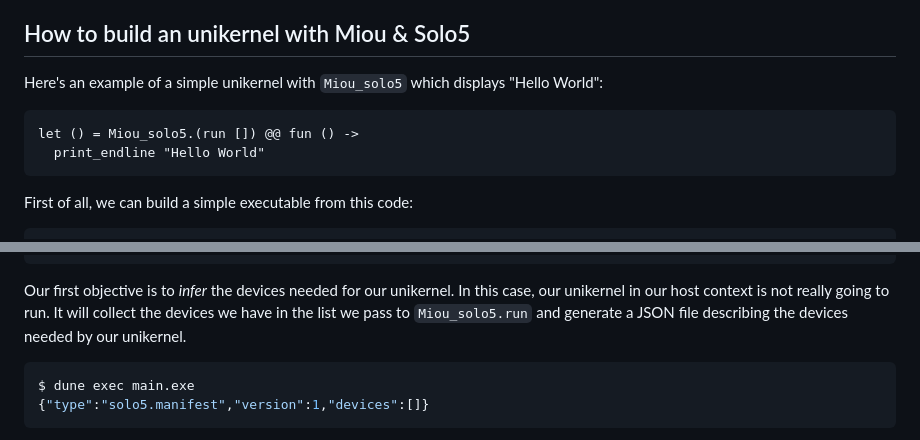
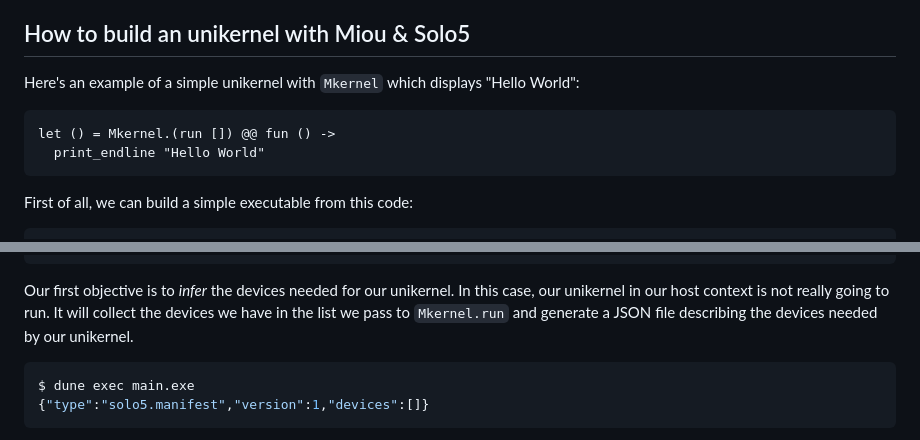
Before and after one commit to robur-coop/mkernel, a Markdown page: README.md, 2 parts joined by grey strips. GitHub-like rendering.

Commit message:
Update the README.md with the new name of the project (mkernel)

````diff
--- a/README.md
+++ b/README.md
@@ -12,10 +12,10 @@ Basically, a unikernel can be built from 2 devices:
 
 ## How to build an unikernel with Miou & Solo5
 
-Here's an example of a simple unikernel with `Miou_solo5` which displays
+Here's an example of a simple unikernel with `Mkernel` which displays
 "Hello World":
 ```ocaml
-let () = Miou_solo5.(run []) @@ fun () ->
+let () = Mkernel.(run []) @@ fun () ->
   print_endline "Hello World"
 ```
 
@@ -50,7 +50,7 @@ the "manifest.c" required:
 
 Our first objective is to _infer_ the devices needed for our unikernel. In this
 case, our unikernel in our host context is not really going to run. It will
-collect the devices we have in the list we pass to `Miou_solo5.run` and generate
+collect the devices we have in the list we pass to `Mkernel.run` and generate
 a JSON file describing the devices needed by our unikernel.
 ```shell
 $ dune exec main.exe
````
